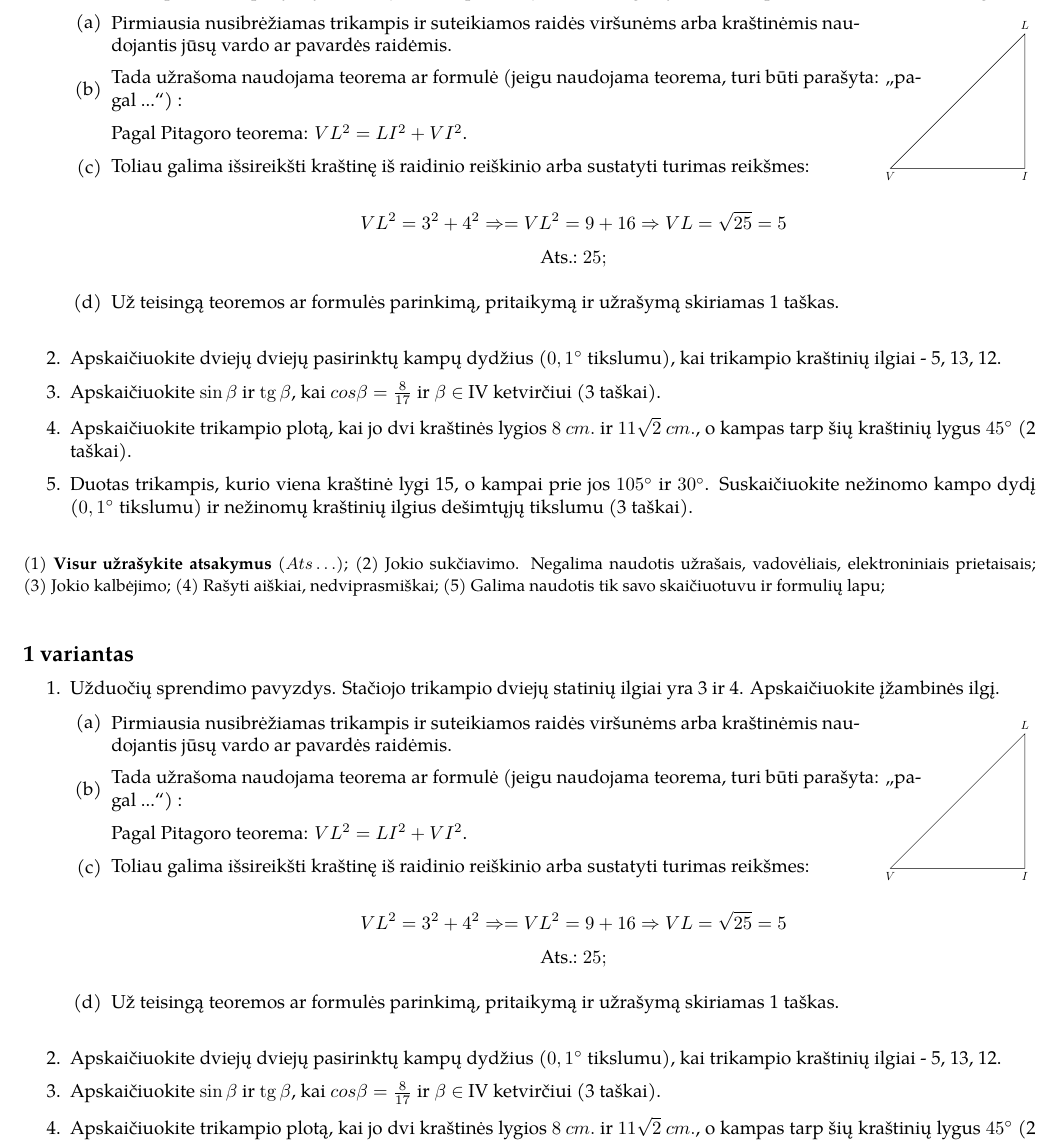
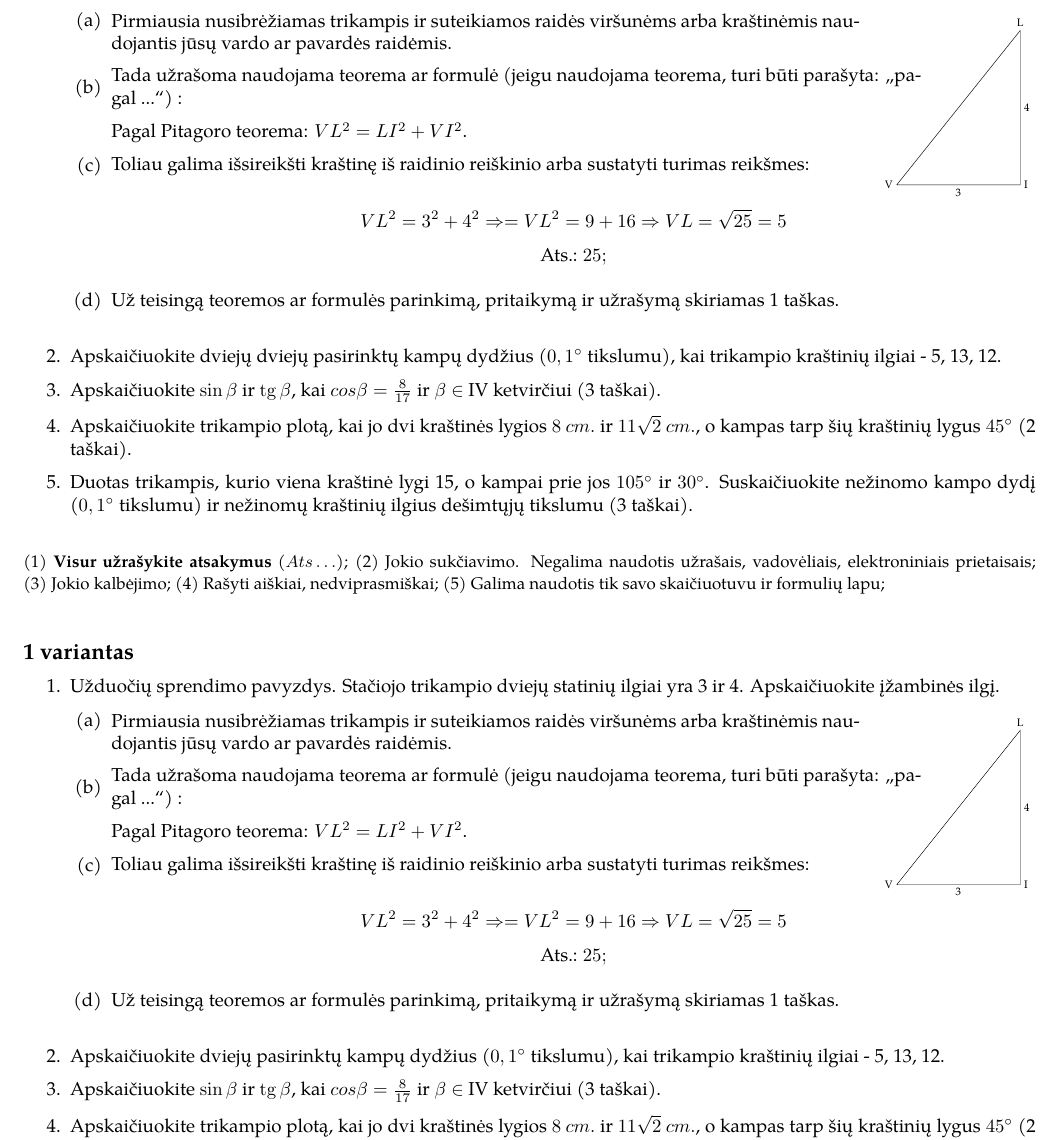
Before and after one commit to ViliusP/it_math_stem_lessons, a LaTeX document (math/triange_test_first/triangle_test_first.tex, which reads math/triange_test_first/example_triangle.tex): part of the page, cut so that both start at the same text. Compiled offline with pdfLaTeX.

Commit message:
fix typo

```diff
--- a/math/triange_test_first/example_triangle.tex
+++ b/math/triange_test_first/example_triangle.tex
@@ -1,13 +1,11 @@
+\begin{tikzpicture}
+      \coordinate (a) at (0,0);
+      \coordinate (b) at (4,0);
+      \coordinate (c) at (4,5);
 
-\begin{tikzpicture}[
-            my angle/.style = {draw, fill=teal!30,
-                        angle radius=7mm,
-                        angle eccentricity=1.1,
-                        right, inner sep=1pt,
-                        font=\footnotesize}
-      ]
-      \draw	(0,0) coordinate[label=below:$V$] (a) --
-      (4,0) coordinate[label=below:$I$] (c) --
-      (4,4) coordinate[label=above:$L$] (b) -- cycle;
-      % \pic[my angle, "$\alpha=\SI{45}{\degree}$"] {angle = c--a--b};
-\end{tikzpicture}
+      \draw (a) -- (b) node[midway, below]{3} -- (c) node[midway, right]{4} -- (a); % Modified labels
+
+      \draw (a) node[anchor=east, align=center] {V};
+      \draw (b) node[anchor=west, align=center] {I};
+      \draw (c) node[anchor=south] {L};
+  \end{tikzpicture}
--- a/math/triange_test_first/triangle_test_first.tex
+++ b/math/triange_test_first/triangle_test_first.tex
@@ -210,7 +210,7 @@
                         ir užrašymą skiriamas 1 taškas.
             \end{enumerate}
 
-      \item Apskaičiuokite dviejų dviejų pasirinktų kampų dydžius ($0,1^\circ$
+      \item Apskaičiuokite dviejų pasirinktų kampų dydžius ($0,1^\circ$
             tikslumu), kai trikampio kraštinių ilgiai - 5, 13, 12.
 
       \item Apskaičiuokite $\sin\beta$ ir $\tg \beta$, kai $cos \beta =
```
Also changed, not shown: math/triange_test_first/triangle_test_first.pdf.
